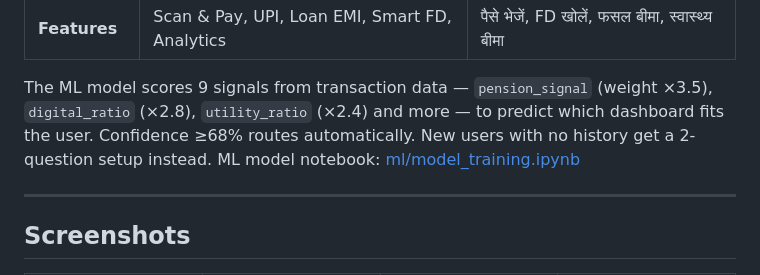
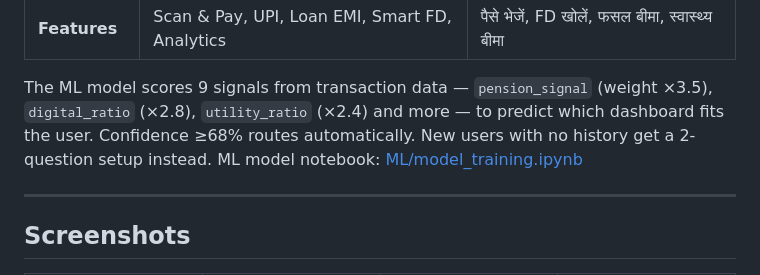
Before and after one commit to Aryan45-code/SBI-YONO-Personalised, a Markdown page: README.md, the part around the change. GitHub-like rendering.

Commit message:
Fix link case sensitivity for ML model notebook

```diff
--- a/README.md
+++ b/README.md
@@ -24,7 +24,7 @@
 | **Features** | Scan & Pay, UPI, Loan EMI, Smart FD, Analytics | पैसे भेजें, FD खोलें, फसल बीमा, स्वास्थ्य बीमा |
 
 The ML model scores 9 signals from transaction data — `pension_signal` (weight ×3.5), `digital_ratio` (×2.8), `utility_ratio` (×2.4) and more — to predict which dashboard fits the user. Confidence ≥68% routes automatically. New users with no history get a 2-question setup instead.
-ML model notebook: [ml/model_training.ipynb](ml/notebook.ipynb)
+ML model notebook: [ML/model_training.ipynb](ML/model_training.ipynb)
 
 ---
 
```
